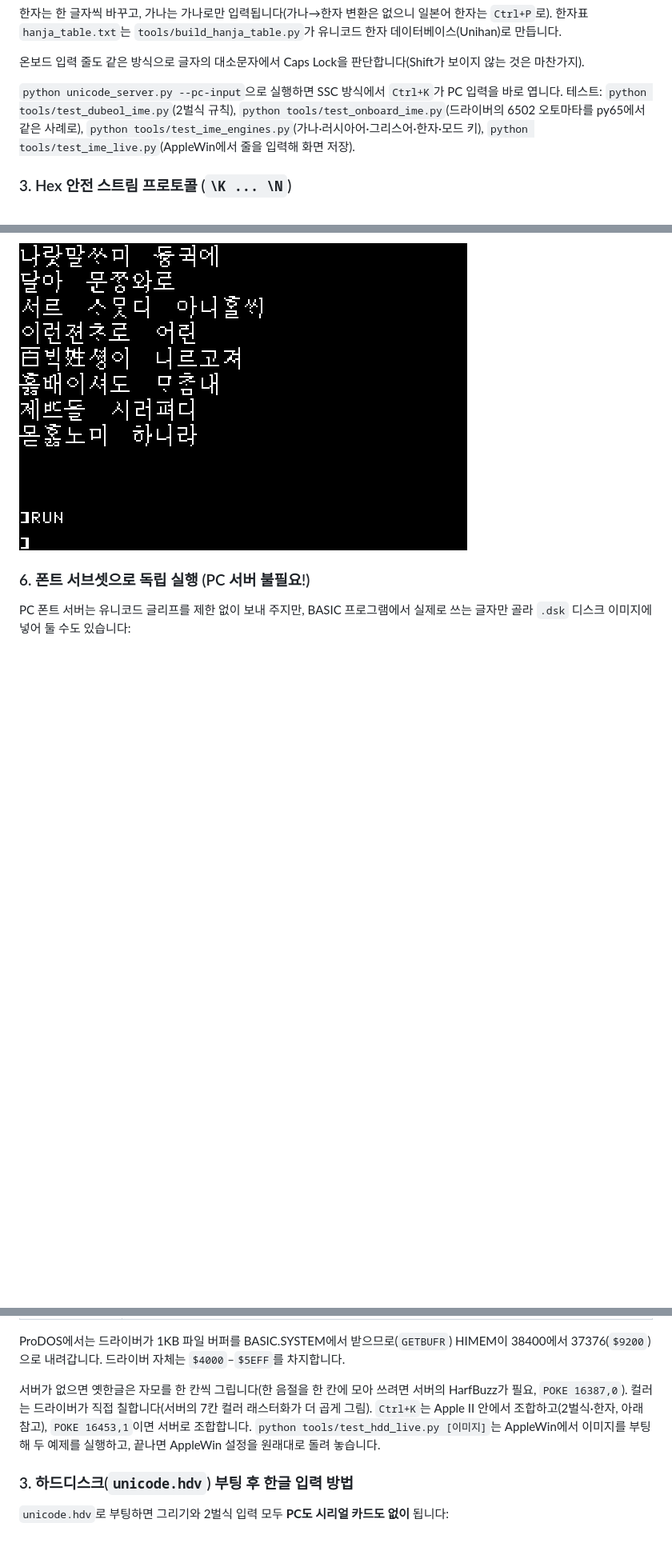
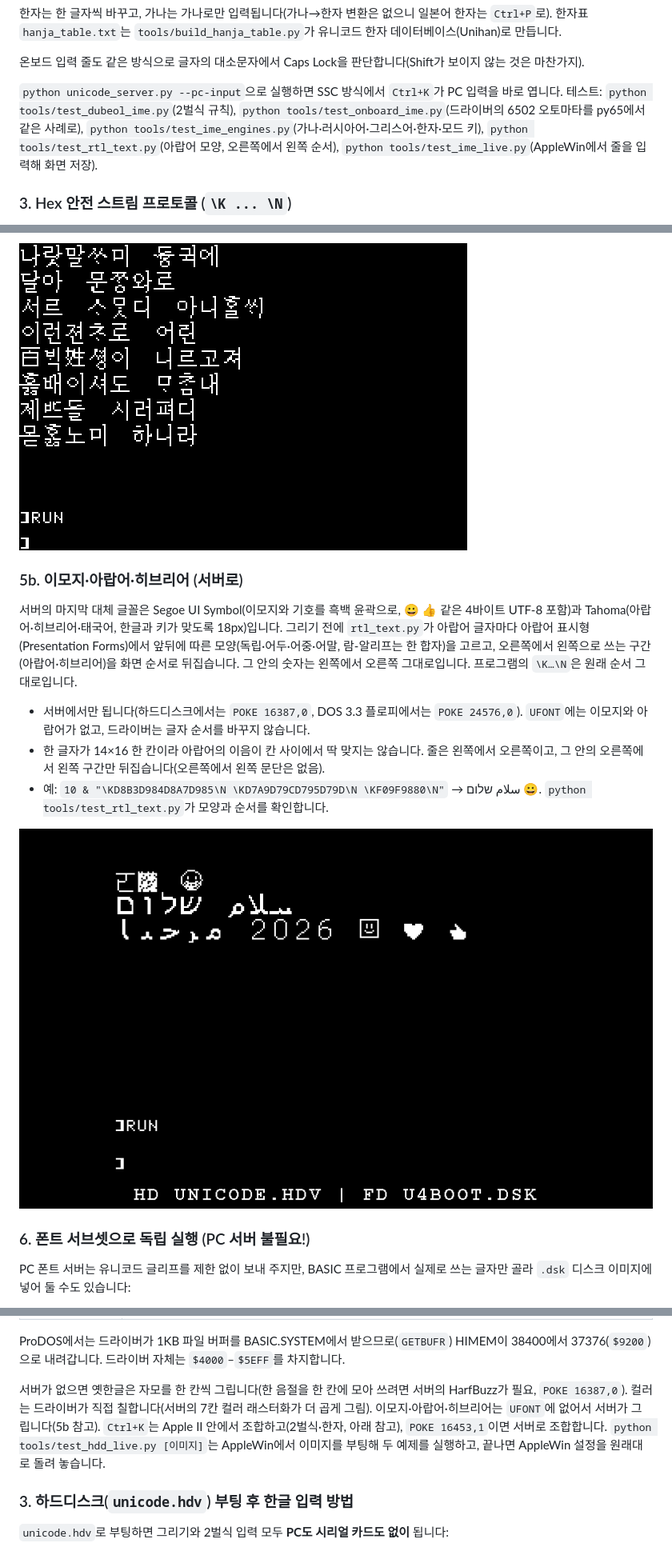
Before and after one commit to mildstorm/apple2-unicode-bridge, a Markdown page: README_HANGUL.md, 3 parts joined by grey strips. Shown at 80% size. GitHub-like rendering; pictures changed too: docs/images/board_rtl_emoji.png (added); blank space fills up the shorter version.

```diff
--- a/README_HANGUL.md
+++ b/README_HANGUL.md
@@ -212,7 +212,7 @@ BASIC 프로그램을 입력하다가 **`Ctrl+K`** 를 누르면 Apple II 키보
 
 온보드 입력 줄도 같은 방식으로 글자의 대소문자에서 Caps Lock을 판단합니다(Shift가 보이지 않는 것은 마찬가지).
 
-`python unicode_server.py --pc-input`으로 실행하면 SSC 방식에서 `Ctrl+K`가 PC 입력을 바로 엽니다. 테스트: `python tools/test_dubeol_ime.py`(2벌식 규칙), `python tools/test_onboard_ime.py`(드라이버의 6502 오토마타를 py65에서 같은 사례로), `python tools/test_ime_engines.py`(가나·러시아어·그리스어·한자·모드 키), `python tools/test_ime_live.py`(AppleWin에서 줄을 입력해 화면 저장).
+`python unicode_server.py --pc-input`으로 실행하면 SSC 방식에서 `Ctrl+K`가 PC 입력을 바로 엽니다. 테스트: `python tools/test_dubeol_ime.py`(2벌식 규칙), `python tools/test_onboard_ime.py`(드라이버의 6502 오토마타를 py65에서 같은 사례로), `python tools/test_ime_engines.py`(가나·러시아어·그리스어·한자·모드 키), `python tools/test_rtl_text.py`(아랍어 모양, 오른쪽에서 왼쪽 순서), `python tools/test_ime_live.py`(AppleWin에서 줄을 입력해 화면 저장).
 
 ### 3. Hex 안전 스트림 프로토콜 (`\K ... \N`)
 Apple II의 줄 입력 루틴(`GETLN`)과 Applesoft 키워드 해석기(`PARSE`)는 `$80`–`$FF` 바이트를 BASIC 내부 토큰이나 제어 코드로 취급합니다. UTF-8 바이트를 그대로 넣으면 곧바로 문법 오류가 납니다.
@@ -234,6 +234,13 @@ Applesoft 프롬프트 `]`에서 `&`만 입력하면 서버가 그리는 전체
 
 ![훈민정음 서문, 옛한글 음절마다 한 칸](docs/images/board_hunminjeongeum.png)
 
+### 5b. 이모지·아랍어·히브리어 (서버로)
+서버의 마지막 대체 글꼴은 Segoe UI Symbol(이모지와 기호를 흑백 윤곽으로, 😀 👍 같은 4바이트 UTF-8 포함)과 Tahoma(아랍어·히브리어·태국어, 한글과 키가 맞도록 18px)입니다. 그리기 전에 `rtl_text.py`가 아랍어 글자마다 아랍어 표시형(Presentation Forms)에서 앞뒤에 따른 모양(독립·어두·어중·어말, 람-알리프는 한 합자)을 고르고, 오른쪽에서 왼쪽으로 쓰는 구간(아랍어·히브리어)을 화면 순서로 뒤집습니다. 그 안의 숫자는 왼쪽에서 오른쪽 그대로입니다. 프로그램의 `\K…\N`은 원래 순서 그대로입니다.
+- 서버에서만 됩니다(하드디스크에서는 `POKE 16387,0`, DOS 3.3 플로피에서는 `POKE 24576,0`). `UFONT`에는 이모지와 아랍어가 없고, 드라이버는 글자 순서를 바꾸지 않습니다.
+- 한 글자가 14×16 한 칸이라 아랍어의 이음이 칸 사이에서 딱 맞지는 않습니다. 줄은 왼쪽에서 오른쪽이고, 그 안의 오른쪽에서 왼쪽 구간만 뒤집습니다(오른쪽에서 왼쪽 문단은 없음).
+- 예: `10 & "\KD8B3D984D8A7D985\N \KD7A9D79CD795D79D\N \KF09F9880\N"` → سلام שלום 😀. `python tools/test_rtl_text.py`가 모양과 순서를 확인합니다.
+
+![STM32F769I-DISCO //e에서 서버로 그린 이모지, CJK 확장 B 한자, 아랍어, 히브리어](docs/images/board_rtl_emoji.png)
 ### 6. 폰트 서브셋으로 독립 실행 (PC 서버 불필요!)
 PC 폰트 서버는 유니코드 글리프를 제한 없이 보내 주지만, BASIC 프로그램에서 실제로 쓰는 글자만 골라 `.dsk` 디스크 이미지에 넣어 둘 수도 있습니다:
 - **PC 의존 없음**: 한 번 넣어 두면 Apple II가 플로피 디스크만으로 부팅해 다국어 그래픽 프로그램을 실행합니다.
@@ -470,7 +478,7 @@ python build_hdd.py --prodos ProDOS_2_4_3.po --size 800K --out build/unicode_800
 
 ProDOS에서는 드라이버가 1KB 파일 버퍼를 BASIC.SYSTEM에서 받으므로(`GETBUFR`) HIMEM이 38400에서 37376(`$9200`)으로 내려갑니다. 드라이버 자체는 `$4000`–`$5EFF`를 차지합니다.
 
-서버가 없으면 옛한글은 자모를 한 칸씩 그립니다(한 음절을 한 칸에 모아 쓰려면 서버의 HarfBuzz가 필요, `POKE 16387,0`). 컬러는 드라이버가 직접 칠합니다(서버의 7칸 컬러 래스터화가 더 곱게 그림). `Ctrl+K`는 Apple II 안에서 조합하고(2벌식·한자, 아래 참고), `POKE 16453,1`이면 서버로 조합합니다. `python tools/test_hdd_live.py [이미지]`는 AppleWin에서 이미지를 부팅해 두 예제를 실행하고, 끝나면 AppleWin 설정을 원래대로 돌려 놓습니다.
+서버가 없으면 옛한글은 자모를 한 칸씩 그립니다(한 음절을 한 칸에 모아 쓰려면 서버의 HarfBuzz가 필요, `POKE 16387,0`). 컬러는 드라이버가 직접 칠합니다(서버의 7칸 컬러 래스터화가 더 곱게 그림). 이모지·아랍어·히브리어는 `UFONT`에 없어서 서버가 그립니다(5b 참고). `Ctrl+K`는 Apple II 안에서 조합하고(2벌식·한자, 아래 참고), `POKE 16453,1`이면 서버로 조합합니다. `python tools/test_hdd_live.py [이미지]`는 AppleWin에서 이미지를 부팅해 두 예제를 실행하고, 끝나면 AppleWin 설정을 원래대로 돌려 놓습니다.
 
 ### 3. 하드디스크(`unicode.hdv`) 부팅 후 한글 입력 방법
 
```
Also changed, not shown: other parts of README_HANGUL.md (+1 -0 lines), README.md (+10 -2 lines), 3 other files.
